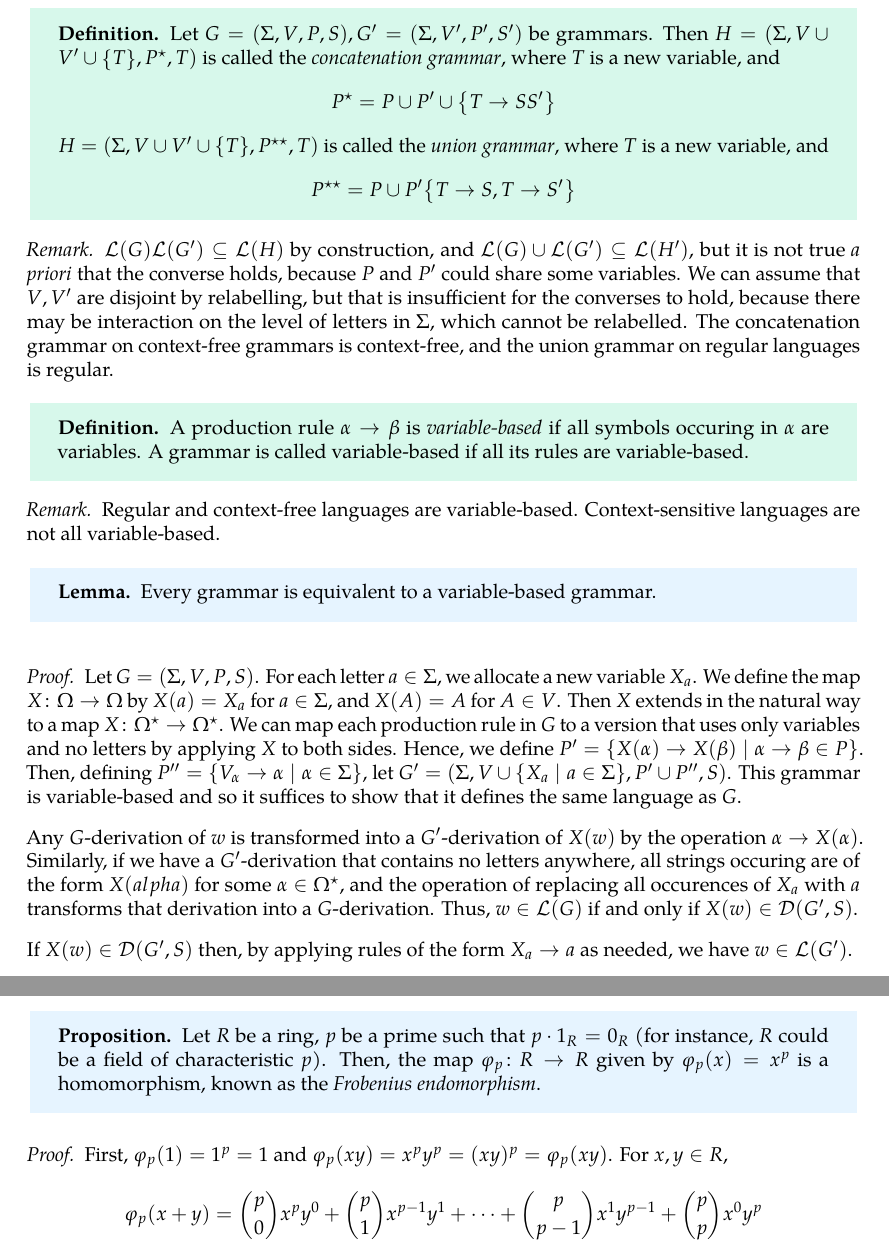
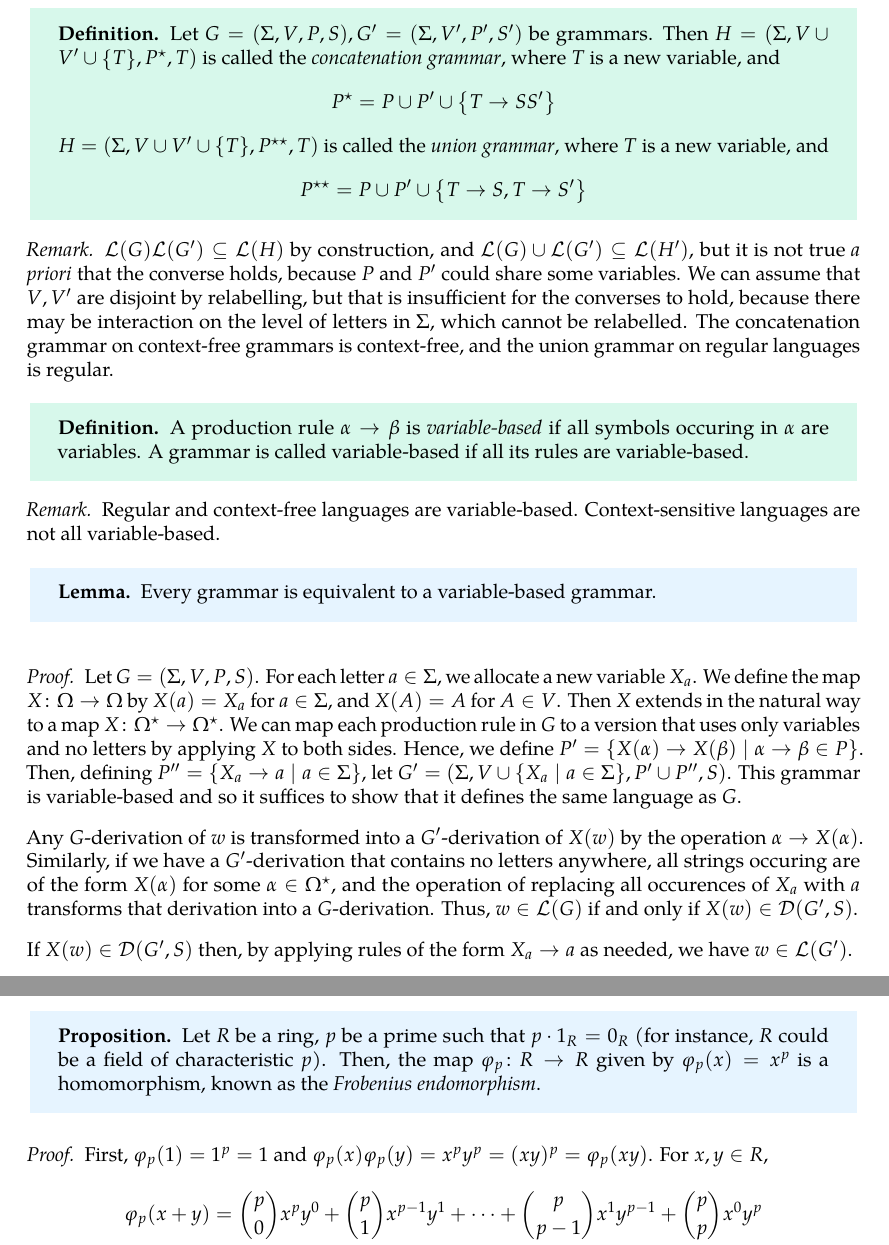
Before and after one commit to zeramorphic/cambridge-maths-notes, a LaTeX thesis (ii/book/main.tex, which reads ii/afl/02_rewrite_systems.tex, ii/galois/03_fields.tex): two parts of pages 43 and 53 of 55, joined at a grey line, cut so that both start at the same text. Compiled offline with pdfLaTeX; a LaTeX package or settings file that is missing is left out.

Commit message:
Minor corrections
Signed-off-by: thirdsgames <thirdsgames2018@gmail.com>

```diff
--- a/ii/afl/02_rewrite_systems.tex
+++ b/ii/afl/02_rewrite_systems.tex
@@ -229,7 +229,7 @@ Note that some closure properties imply others; for instance, closure under comp
 	Then \( H = (\Sigma, V \cup V' \cup \qty{T}, P^\star, T) \) is called the \emph{concatenation grammar}, where \( T \) is a new variable, and
 	\[ P^\star = P \cup P' \cup \qty{T \to SS'} \]
 	\( H = (\Sigma, V \cup V' \cup \qty{T}, P^{\star\star}, T) \) is called the \emph{union grammar}, where \( T \) is a new variable, and
-	\[ P^{\star\star} = P \cup P' \qty{T \to S, T \to S'} \]
+	\[ P^{\star\star} = P \cup P' \cup \qty{T \to S, T \to S'} \]
 \end{definition}
 \begin{remark}
 	\( \mathcal L(G)\mathcal L(G') \subseteq \mathcal L(H) \) by construction, and \( \mathcal L(G) \cup \mathcal L(G') \subseteq \mathcal L(H') \), but it is not true \emph{a priori} that the converse holds, because \( P \) and \( P' \) could share some variables.
@@ -254,11 +254,11 @@ Note that some closure properties imply others; for instance, closure under comp
 	Then \( X \) extends in the natural way to a map \( X \colon \Omega^\star \to \Omega^\star \).
 	We can map each production rule in \( G \) to a version that uses only variables and no letters by applying \( X \) to both sides.
 	Hence, we define \( P' = \qty{X(\alpha) \to X(\beta) \mid \alpha \to \beta \in P} \).
-	Then, defining \( P'' = \qty{V_\alpha \to \alpha \mid \alpha \in \Sigma} \), let \( G' = (\Sigma, V \cup \qty{X_a \mid a \in \Sigma}, P' \cup P'', S) \).
+	Then, defining \( P'' = \qty{X_a \to a \mid a \in \Sigma} \), let \( G' = (\Sigma, V \cup \qty{X_a \mid a \in \Sigma}, P' \cup P'', S) \).
 	This grammar is variable-based and so it suffices to show that it defines the same language as \( G \).
 
 	Any \( G \)-derivation of \( w \) is transformed into a \( G' \)-derivation of \( X(w) \) by the operation \( \alpha \to X(\alpha) \).
-	Similarly, if we have a \( G' \)-derivation that contains no letters anywhere, all strings occuring are of the form \( X(alpha) \) for some \( \alpha \in \Omega^\star \), and the operation of replacing all occurences of \( X_a \) with \( a \) transforms that derivation into a \( G \)-derivation.
+	Similarly, if we have a \( G' \)-derivation that contains no letters anywhere, all strings occuring are of the form \( X(\alpha) \) for some \( \alpha \in \Omega^\star \), and the operation of replacing all occurences of \( X_a \) with \( a \) transforms that derivation into a \( G \)-derivation.
 	Thus, \( w \in \mathcal L(G) \) if and only if \( X(w) \in \mathcal D(G', S) \).
 
 	If \( X(w) \in \mathcal D(G', S) \) then, by applying rules of the form \( X_a \to a \) as needed, we have \( w \in \mathcal L(G') \).
--- a/ii/galois/03_fields.tex
+++ b/ii/galois/03_fields.tex
@@ -132,7 +132,7 @@ Taking \( V = M \) proves the short tower law as required.
 	Then, the map \( \varphi_p \colon R \to R \) given by \( \varphi_p(x) = x^p \) is a homomorphism, known as the \emph{Frobenius endomorphism}.
 \end{proposition}
 \begin{proof}
-	First, \( \varphi_p(1) = 1^p = 1 \) and \( \varphi_p(xy) = x^p y^p = (xy)^p = \varphi_p(xy) \).
+	First, \( \varphi_p(1) = 1^p = 1 \) and \( \varphi_p(x)\varphi_p(y) = x^p y^p = (xy)^p = \varphi_p(xy) \).
 	For \( x,y \in R \),
 	\begin{align*}
 		\varphi_p(x + y) &= \binom p 0 x^p y^0 + \binom p 1 x^{p-1} y^1 + \dots + \binom p {p-1} x^1 y^{p-1} + \binom p p x^0 y^p \\
```
